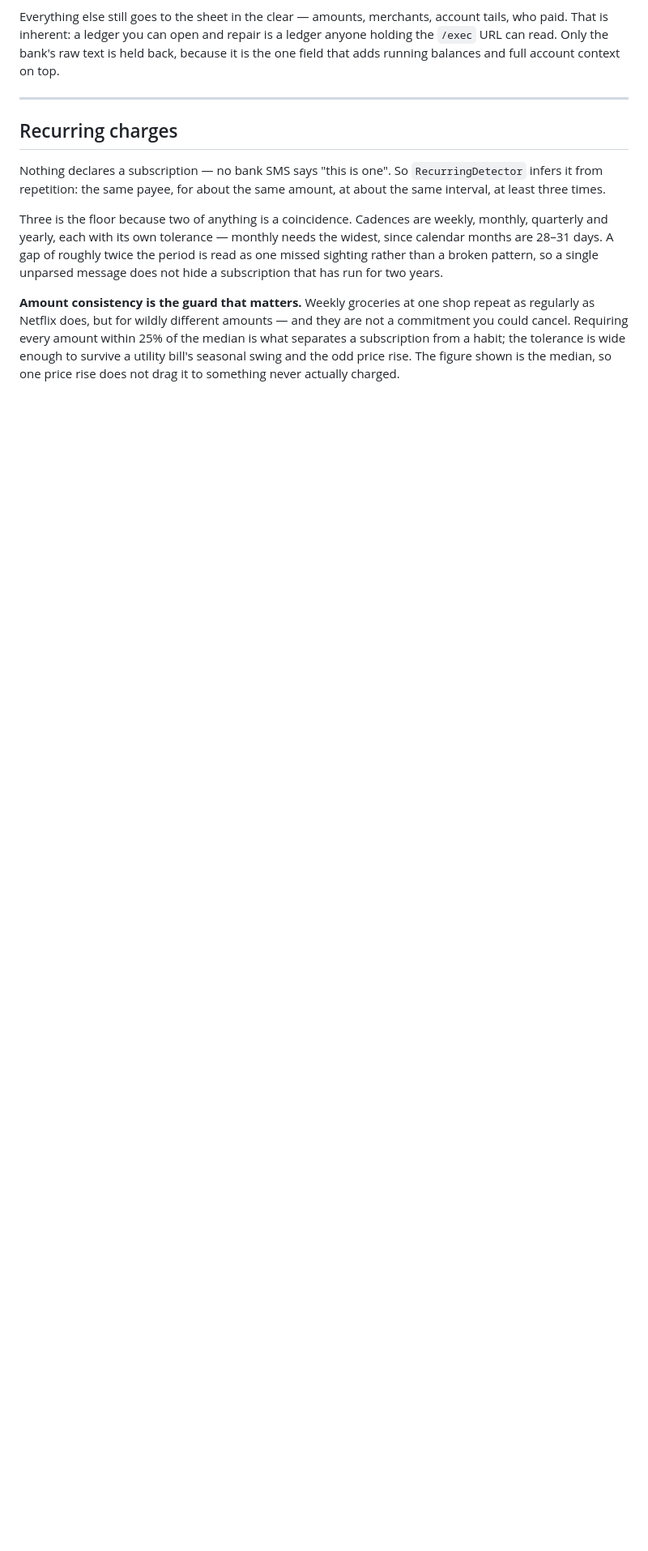
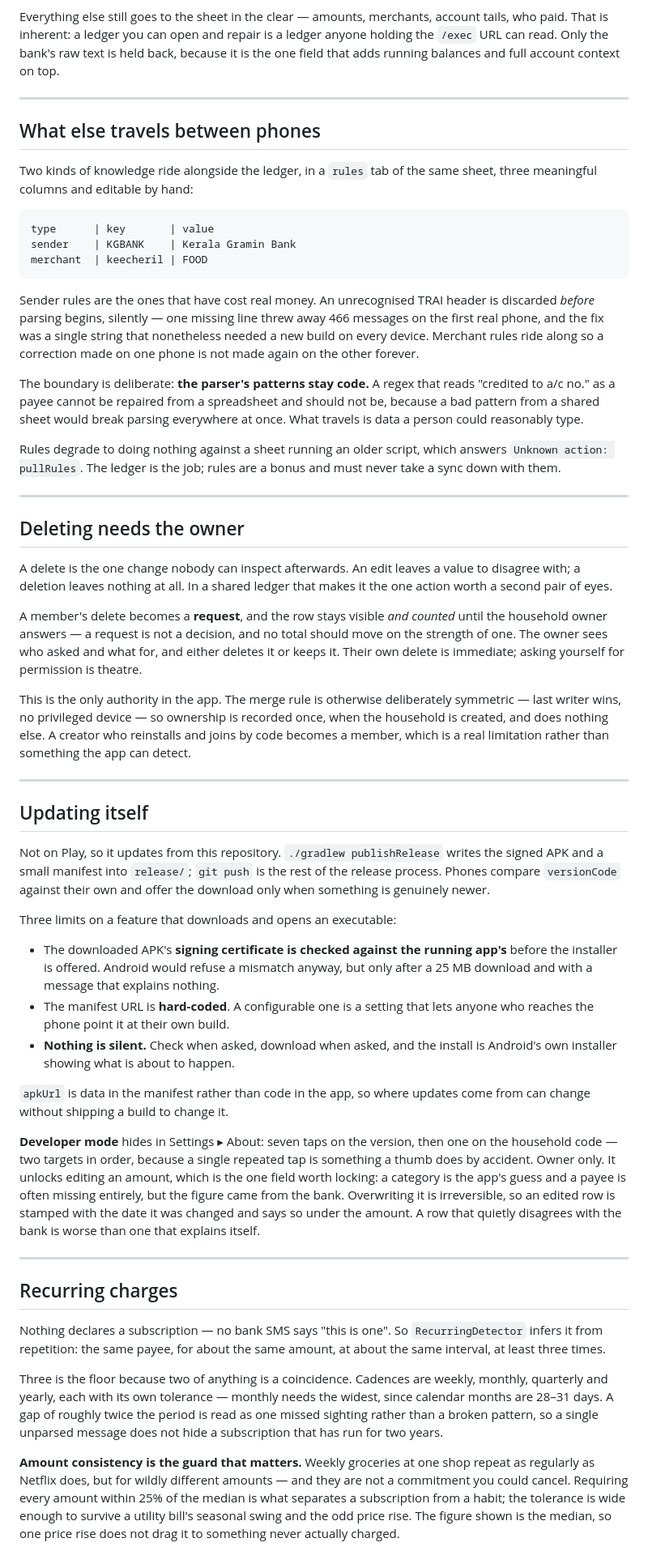
Before and after one commit to manuelfc1991/expense-tracker, a Markdown page: README.md, the part around one of its changes. Shown at 81% size. GitHub-like rendering; blank space fills up the shorter version.

````diff
--- a/README.md
+++ b/README.md
@@ -100,6 +100,83 @@ Everything else still goes to the sheet in the clear — amounts, merchants, acc
 tails, who paid. That is inherent: a ledger you can open and repair is a ledger anyone
 holding the `/exec` URL can read. Only the bank's raw text is held back, because it is
 the one field that adds running balances and full account context on top.
+
+---
+
+## What else travels between phones
+
+Two kinds of knowledge ride alongside the ledger, in a `rules` tab of the same sheet,
+three meaningful columns and editable by hand:
+
+```
+type      | key       | value
+sender    | KGBANK    | Kerala Gramin Bank
+merchant  | keecheril | FOOD
+```
+
+Sender rules are the ones that have cost real money. An unrecognised TRAI header is
+discarded *before* parsing begins, silently — one missing line threw away 466 messages
+on the first real phone, and the fix was a single string that nonetheless needed a new
+build on every device. Merchant rules ride along so a correction made on one phone is
+not made again on the other forever.
+
+The boundary is deliberate: **the parser's patterns stay code.** A regex that reads
+"credited to a/c no." as a payee cannot be repaired from a spreadsheet and should not
+be, because a bad pattern from a shared sheet would break parsing everywhere at once.
+What travels is data a person could reasonably type.
+
+Rules degrade to doing nothing against a sheet running an older script, which answers
+`Unknown action: pullRules`. The ledger is the job; rules are a bonus and must never
+take a sync down with them.
+
+---
+
+## Deleting needs the owner
+
+A delete is the one change nobody can inspect afterwards. An edit leaves a value to
+disagree with; a deletion leaves nothing at all. In a shared ledger that makes it the
+one action worth a second pair of eyes.
+
+A member's delete becomes a **request**, and the row stays visible *and counted* until
+the household owner answers — a request is not a decision, and no total should move on
+the strength of one. The owner sees who asked and what for, and either deletes it or
+keeps it. Their own delete is immediate; asking yourself for permission is theatre.
+
+This is the only authority in the app. The merge rule is otherwise deliberately
+symmetric — last writer wins, no privileged device — so ownership is recorded once,
+when the household is created, and does nothing else. A creator who reinstalls and
+joins by code becomes a member, which is a real limitation rather than something the
+app can detect.
+
+---
+
+## Updating itself
+
+Not on Play, so it updates from this repository. `./gradlew publishRelease` writes the
+signed APK and a small manifest into `release/`; `git push` is the rest of the release
+process. Phones compare `versionCode` against their own and offer the download only
+when something is genuinely newer.
+
+Three limits on a feature that downloads and opens an executable:
+
+- The downloaded APK's **signing certificate is checked against the running app's**
+  before the installer is offered. Android would refuse a mismatch anyway, but only
+  after a 25 MB download and with a message that explains nothing.
+- The manifest URL is **hard-coded**. A configurable one is a setting that lets anyone
+  who reaches the phone point it at their own build.
+- **Nothing is silent.** Check when asked, download when asked, and the install is
+  Android's own installer showing what is about to happen.
+
+`apkUrl` is data in the manifest rather than code in the app, so where updates come
+from can change without shipping a build to change it.
+
+**Developer mode** hides in Settings ▸ About: seven taps on the version, then one on
+the household code — two targets in order, because a single repeated tap is something a
+thumb does by accident. Owner only. It unlocks editing an amount, which is the one
+field worth locking: a category is the app's guess and a payee is often missing
+entirely, but the figure came from the bank. Overwriting it is irreversible, so an
+edited row is stamped with the date it was changed and says so under the amount. A row
+that quietly disagrees with the bank is worse than one that explains itself.
 
 ---
 
````
Also changed, not shown: other parts of README.md (+54 -27 lines).
